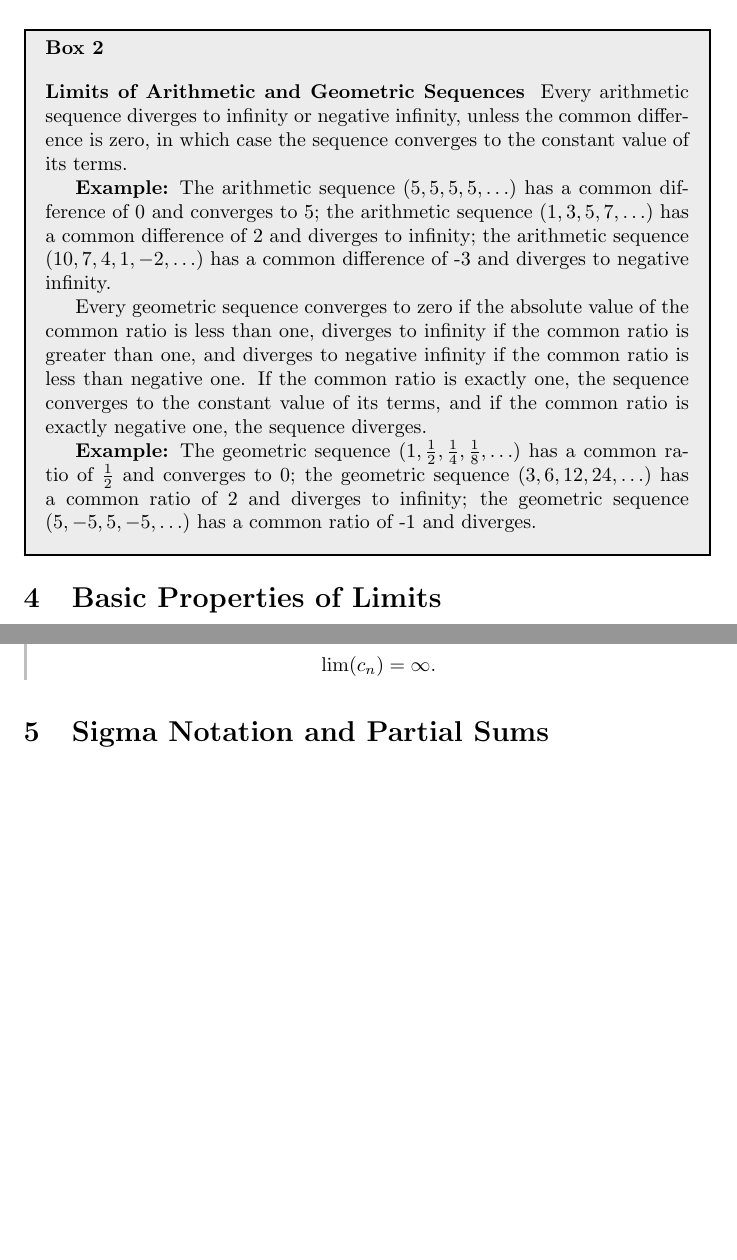
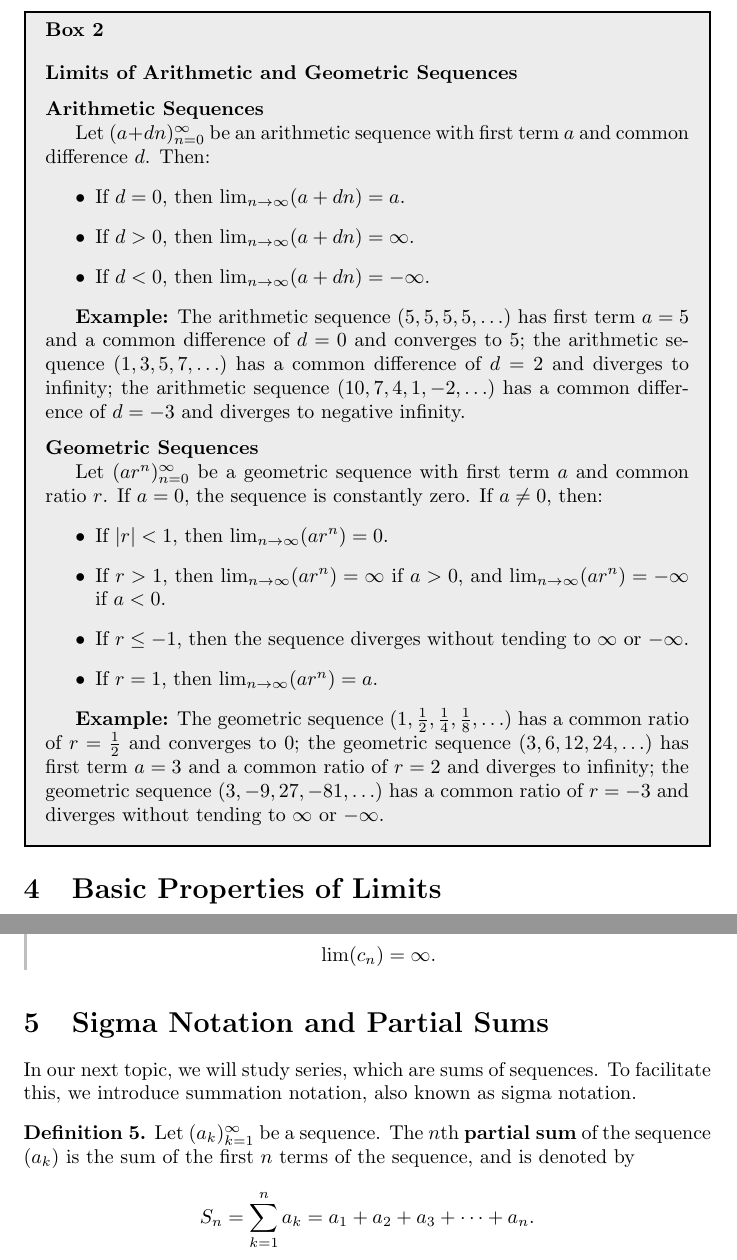
Before and after one commit to jackeddielove/pure-precalculus, a LaTeX document (tex/03-sequences.tex): two parts of pages 5 and 7 of 7 before the commit and two parts of pages 6 and 8 of 8 after it, joined at a grey line, cut so that both start at the same text, the shorter picture padded with empty space. Compiled offline with pdfLaTeX.

Commit message:
change wording in doenet exercises rewrite Box 2 start section on parital sums

```diff
--- a/tex/03-sequences.tex
+++ b/tex/03-sequences.tex
@@ -145,13 +145,30 @@ Thus, by the definition of divergence to infinity,
 \end{example}
 
 \begin{calloutbox}{Limits of Arithmetic and Geometric Sequences}\label{box:arithmetic-geometric-limits}
-    Every arithmetic sequence diverges to infinity or negative infinity, unless the common difference is zero, in which case the sequence converges to the constant value of its terms.
+    \medskip
 
-    \textbf{Example:} The arithmetic sequence \((5, 5, 5, 5, \ldots)\) has a common difference of 0 and converges to 5; the arithmetic sequence \((1, 3, 5, 7, \ldots)\) has a common difference of 2 and diverges to infinity; the arithmetic sequence \((10, 7, 4, 1, -2, \ldots)\) has a common difference of -3 and diverges to negative infinity.
+    \par\noindent\textbf{Arithmetic Sequences}\par
+    Let \((a+dn)_{n=0}^\infty\) be an arithmetic sequence with first term \(a\) and common difference \(d\). Then:
+    \begin{itemize}
+        \item If \(d = 0\), then \(\lim_{n \to \infty} (a+dn) = a\).
+        \item If \(d > 0\), then \(\lim_{n \to \infty} (a+dn) = \infty\).
+        \item If \(d < 0\), then \(\lim_{n \to \infty} (a+dn) = -\infty\).
+    \end{itemize}
 
-    Every geometric sequence converges to zero if the absolute value of the common ratio is less than one, diverges to infinity if the common ratio is greater than one, and diverges to negative infinity if the common ratio is less than negative one. If the common ratio is exactly one, the sequence converges to the constant value of its terms, and if the common ratio is exactly negative one, the sequence diverges.
+    \textbf{Example:} The arithmetic sequence \((5, 5, 5, 5, \ldots)\) has first term \(a = 5\) and a common difference of \(d = 0\) and converges to 5; the arithmetic sequence \((1, 3, 5, 7, \ldots)\) has a common difference of \(d = 2\) and diverges to infinity; the arithmetic sequence \((10, 7, 4, 1, -2, \ldots)\) has a common difference of \(d = -3\) and diverges to negative infinity.
 
-    \textbf{Example:} The geometric sequence \((1, \frac{1}{2}, \frac{1}{4}, \frac{1}{8}, \ldots)\) has a common ratio of \(\frac{1}{2}\) and converges to 0; the geometric sequence \((3, 6, 12, 24, \ldots)\) has a common ratio of 2 and diverges to infinity; the geometric sequence \((5, -5, 5, -5, \ldots)\) has a common ratio of -1 and diverges.
+    \medskip
+
+    \noindent\textbf{Geometric Sequences}\par
+    Let \((ar^n)_{n=0}^\infty\) be a geometric sequence with first term \(a\) and common ratio \(r\). If \(a = 0\), the sequence is constantly zero. If \(a \neq 0\), then:
+    \begin{itemize}
+        \item If \(|r| < 1\), then \(\lim_{n \to \infty} (ar^n) = 0\).
+        \item If \(r > 1\), then \(\lim_{n \to \infty} (ar^n) = \infty\) if \(a > 0\), and \(\lim_{n \to \infty} (ar^n) = -\infty\) if \(a < 0\).
+        \item If \(r \le -1\), then the sequence diverges without tending to \(\infty\) or \(-\infty\).
+        \item If \(r = 1\), then \(\lim_{n \to \infty} (ar^n) = a\).
+    \end{itemize}
+
+    \textbf{Example:} The geometric sequence \((1, \frac{1}{2}, \frac{1}{4}, \frac{1}{8}, \ldots)\) has a common ratio of \(r = \frac{1}{2}\) and converges to 0; the geometric sequence \((3, 6, 12, 24, \ldots)\) has first term \(a = 3\) and a common ratio of \(r = 2\) and diverges to infinity; the geometric sequence \((3, -9, 27, -81, \ldots)\) has a common ratio of \(r = -3\) and diverges without tending to \(\infty\) or \(-\infty\).
 \end{calloutbox}
 
 \section{Basic Properties of Limits}\label{sec:basic-limits}
@@ -205,6 +222,13 @@ The arithmetic sequence \((3n)\) diverges to infinity, while the geometric seque
 
 \section{Sigma Notation and Partial Sums}\label{sec:sigma-notation}
 
+In our next topic, we will study series, which are sums of sequences. To facilitate this, we introduce summation notation, also known as sigma notation.
+
+\begin{definition}\label{def:sigma-notation}
+Let \((a_k)_{k=1}^\infty\) be a sequence. The \(n\)th \textbf{partial sum} of the sequence \((a_k)\) is the sum of the first \(n\) terms of the sequence, and is denoted by
+\[S_n = \sum_{k=1}^{n} a_k = a_1 + a_2 + a_3 + \cdots + a_n.\]
+\end{definition}
+
 % Introduce summation (sigma) notation \sum_{k=1}^{n} a_k and nth partial sums S_n.
 % Calloutbox: Summation Notation and Properties.
 % Example: Evaluating sums and rewriting sums in sigma notation.
```
Also changed, not shown: 1 other file.
